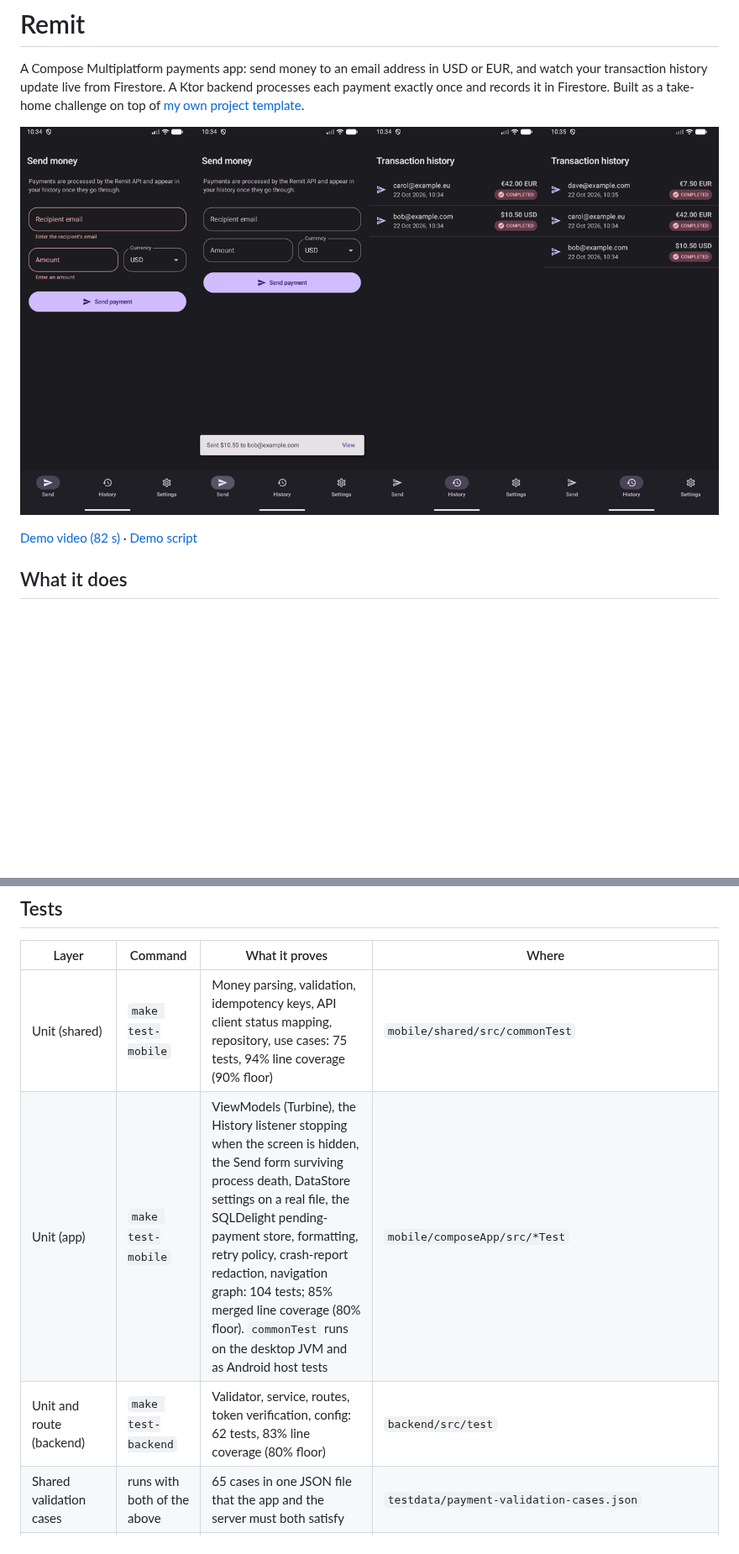
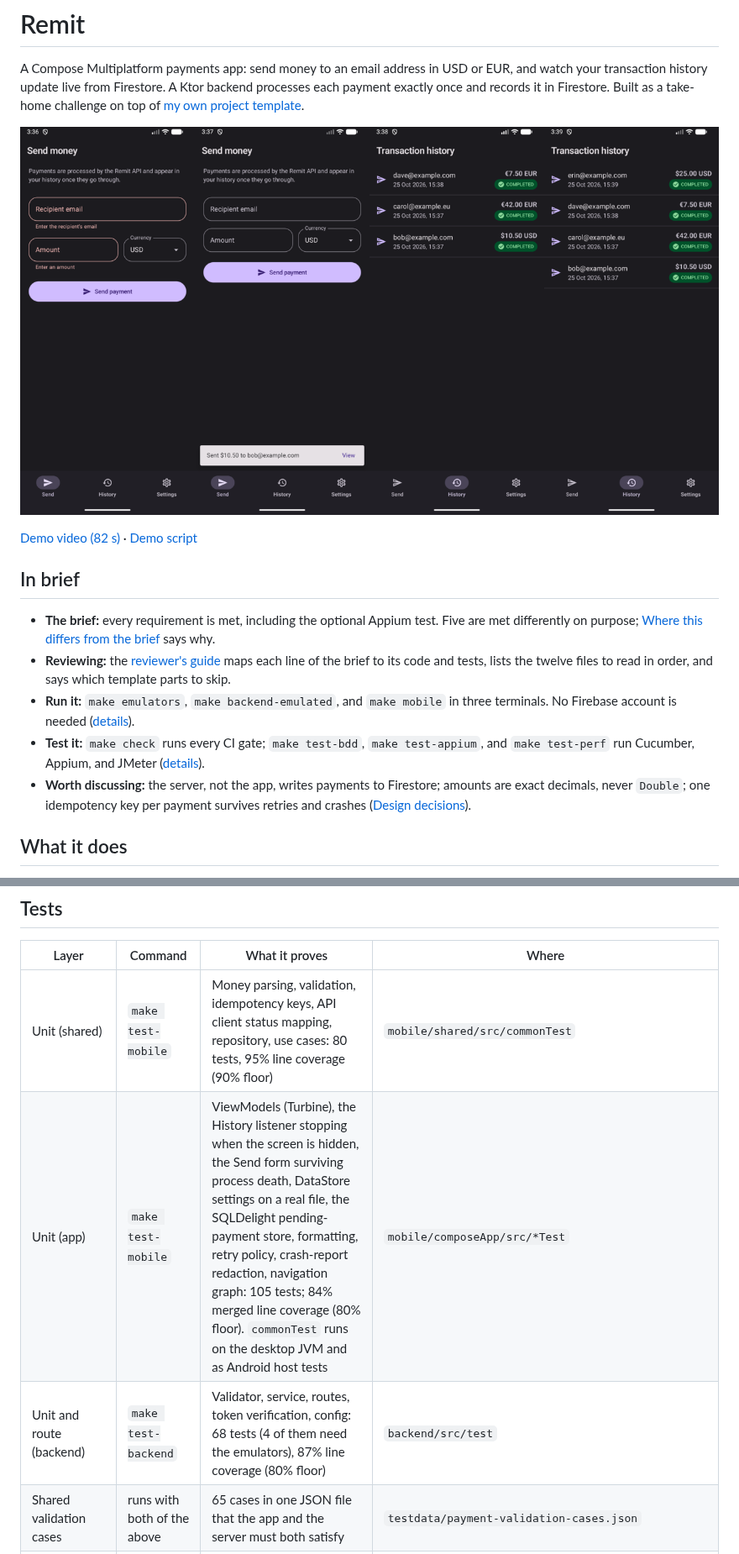
Before and after one commit to asterixorobelix/remit, a Markdown page: README.md, 2 parts joined by grey strips. Shown at 84% size. Drawn GitHub-style; pictures changed too: docs/images/remit-screens.png; blank space fills up the shorter version.

```diff
--- a/README.md
+++ b/README.md
@@ -8,6 +8,21 @@ exactly once and records it in Firestore. Built as a take-home challenge on top
 ![Send with validation, confirmation, a live history update, and the history list](docs/images/remit-screens.png)
 
 [Demo video (82 s)](docs/images/remit-demo.mp4) · [Demo script](docs/DEMO.md)
+
+## In brief
+
+- **The brief:** every requirement is met, including the optional Appium test. Five are met
+  differently on purpose; [Where this differs from the brief](#where-this-differs-from-the-brief)
+  says why.
+- **Reviewing:** the [reviewer's guide](docs/REVIEWING.md) maps each line of the brief to its code
+  and tests, lists the twelve files to read in order, and says which template parts to skip.
+- **Run it:** `make emulators`, `make backend-emulated`, and `make mobile` in three terminals. No
+  Firebase account is needed ([details](#run-it)).
+- **Test it:** `make check` runs every CI gate; `make test-bdd`, `make test-appium`, and
+  `make test-perf` run Cucumber, Appium, and JMeter ([details](#tests)).
+- **Worth discussing:** the server, not the app, writes payments to Firestore; amounts are exact
+  decimals, never `Double`; one idempotency key per payment survives retries and crashes
+  ([Design decisions](#design-decisions)).
 
 ## What it does
 
@@ -127,9 +142,9 @@ Each of these is deliberate; the reasons are under [Design decisions](#design-de
 
 | Layer | Command | What it proves | Where |
 |---|---|---|---|
-| Unit (shared) | `make test-mobile` | Money parsing, validation, idempotency keys, API client status mapping, repository, use cases: 75 tests, 94% line coverage (90% floor) | `mobile/shared/src/commonTest` |
-| Unit (app) | `make test-mobile` | ViewModels (Turbine), the History listener stopping when the screen is hidden, the Send form surviving process death, DataStore settings on a real file, the SQLDelight pending-payment store, formatting, retry policy, crash-report redaction, navigation graph: 104 tests; 85% merged line coverage (80% floor). `commonTest` runs on the desktop JVM and as Android host tests | `mobile/composeApp/src/*Test` |
-| Unit and route (backend) | `make test-backend` | Validator, service, routes, token verification, config: 62 tests, 83% line coverage (80% floor) | `backend/src/test` |
+| Unit (shared) | `make test-mobile` | Money parsing, validation, idempotency keys, API client status mapping, repository, use cases: 80 tests, 95% line coverage (90% floor) | `mobile/shared/src/commonTest` |
+| Unit (app) | `make test-mobile` | ViewModels (Turbine), the History listener stopping when the screen is hidden, the Send form surviving process death, DataStore settings on a real file, the SQLDelight pending-payment store, formatting, retry policy, crash-report redaction, navigation graph: 105 tests; 84% merged line coverage (80% floor). `commonTest` runs on the desktop JVM and as Android host tests | `mobile/composeApp/src/*Test` |
+| Unit and route (backend) | `make test-backend` | Validator, service, routes, token verification, config: 68 tests (4 of them need the emulators), 87% line coverage (80% floor) | `backend/src/test` |
 | Shared validation cases | runs with both of the above | 65 cases in one JSON file that the app and the server must both satisfy | `testdata/payment-validation-cases.json` |
 | BDD (Cucumber) | `make test-bdd` | 13 scenarios: payment processed and saved to Firestore (an in-memory fake), invalid input never sent, retry after a timeout pays once, edited details after a failure are a new payment, a payment interrupted by the app closing finished safely after reopening, history newest first, live updates, per-user isolation | `mobile/shared/src/desktopTest/resources/features` |
 | Firebase integration | `make test-backend-emulated` | The real Admin SDK against the emulators: ID token verification, the Firestore transaction, ten concurrent requests with one key create one payment | `backend/.../FirebaseEmulatorTest.kt` |
```
Also changed, not shown: other parts of README.md (+4 -3 lines), docs/REVIEWING.md (added, +149 -0 lines).
